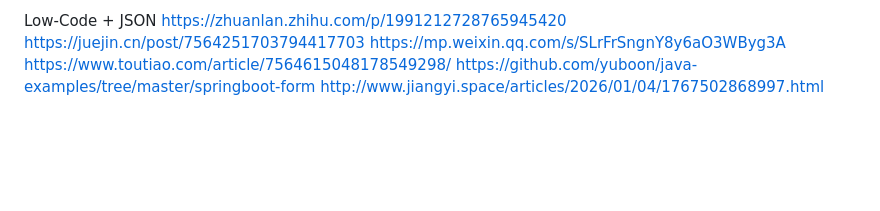
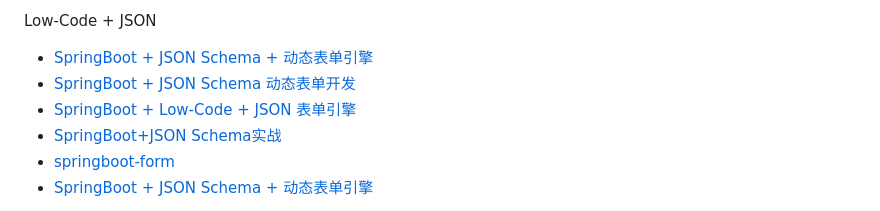
Before and after one commit to luopc/platform-ai-demo, a Markdown page: WeChat-wiki.md, the part around one of its changes. Drawn GitHub-style; blank space fills up the shorter version.

```diff
--- a/WeChat-wiki.md
+++ b/WeChat-wiki.md
@@ -71,9 +69,9 @@ https://mp.weixin.qq.com/s/c1NQi3R-WZc0nN7baD_Tcw
 
 Low-Code + JSON
-https://zhuanlan.zhihu.com/p/1991212728765945420
-https://juejin.cn/post/7564251703794417703
-https://mp.weixin.qq.com/s/SLrFrSngnY8y6aO3WByg3A
-https://www.toutiao.com/article/7564615048178549298/
-https://github.com/yuboon/java-examples/tree/master/springboot-form
-http://www.jiangyi.space/articles/2026/01/04/1767502868997.html
+- [SpringBoot + JSON Schema + 动态表单引擎](https://zhuanlan.zhihu.com/p/1991212728765945420)
+- [SpringBoot + JSON Schema 动态表单开发](https://juejin.cn/post/7564251703794417703)
+- [SpringBoot + Low-Code + JSON 表单引擎](https://mp.weixin.qq.com/s/SLrFrSngnY8y6aO3WByg3A)
+- [SpringBoot+JSON Schema实战](https://www.toutiao.com/article/7564615048178549298/)
+- [springboot-form](https://github.com/yuboon/java-examples/tree/master/springboot-form)
+- [SpringBoot + JSON Schema + 动态表单引擎](http://www.jiangyi.space/articles/2026/01/04/1767502868997.html)
 
```
Also changed, not shown: other parts of WeChat-wiki.md (+66 -68 lines).
